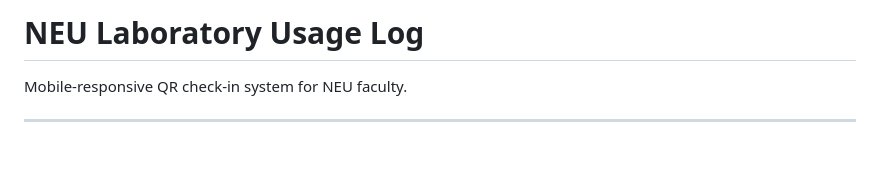
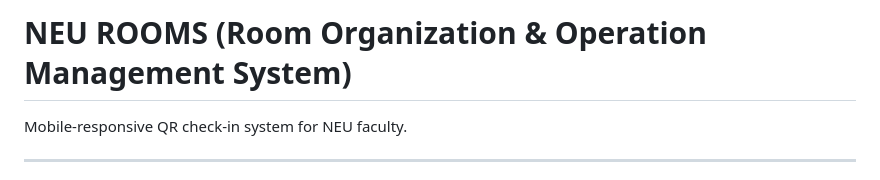
Before and after one commit to prismic7/ROOMS, a Markdown page: README.md, the part around the change. Drawn GitHub-style; blank space fills up the shorter version.

```diff
--- a/README.md
+++ b/README.md
@@ -1,4 +1,4 @@
-# NEU Laboratory Usage Log
+# NEU ROOMS (Room Organization & Operation Management System)
 
 Mobile-responsive QR check-in system for NEU faculty.
 
```
